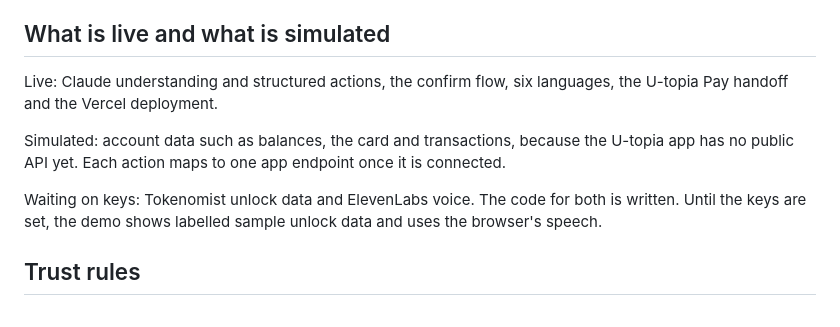
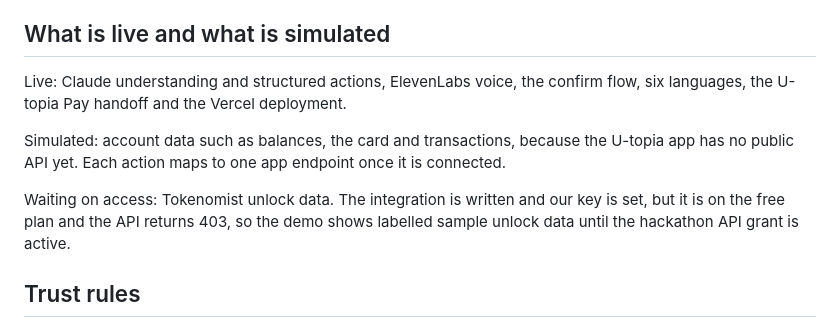
Before and after one commit to Spidergy07/orangeegg-ubot-voice, a Markdown page: WRITEUP.md, the part around the change. Drawn GitHub-style.

Commit message:
Write-up: ElevenLabs live, Tokenomist pending grant
Co-Authored-By: Claude Opus 5.5 <noreply@anthropic.com>

```diff
--- a/WRITEUP.md
+++ b/WRITEUP.md
@@ -27,11 +27,11 @@ Bookings go through the same U-topia Pay handoff that u.bot uses. When a member
 4. "จองไฟลต์ไปมะนิลาวันที่ 20" (Thai, book a flight to Manila on the 20th): after Confirm, U-topia Pay opens.
 
 ## What is live and what is simulated
-Live: Claude understanding and structured actions, the confirm flow, six languages, the U-topia Pay handoff and the Vercel deployment.
+Live: Claude understanding and structured actions, ElevenLabs voice, the confirm flow, six languages, the U-topia Pay handoff and the Vercel deployment.
 
 Simulated: account data such as balances, the card and transactions, because the U-topia app has no public API yet. Each action maps to one app endpoint once it is connected.
 
-Waiting on keys: Tokenomist unlock data and ElevenLabs voice. The code for both is written. Until the keys are set, the demo shows labelled sample unlock data and uses the browser's speech.
+Waiting on access: Tokenomist unlock data. The integration is written and our key is set, but it is on the free plan and the API returns 403, so the demo shows labelled sample unlock data until the hackathon API grant is active.
 
 ## Trust rules
 The model returns an action object and the app runs it only after the tap. U-Bot never asks for passwords, seed phrases or card numbers. Token answers give numbers and their source.
```
